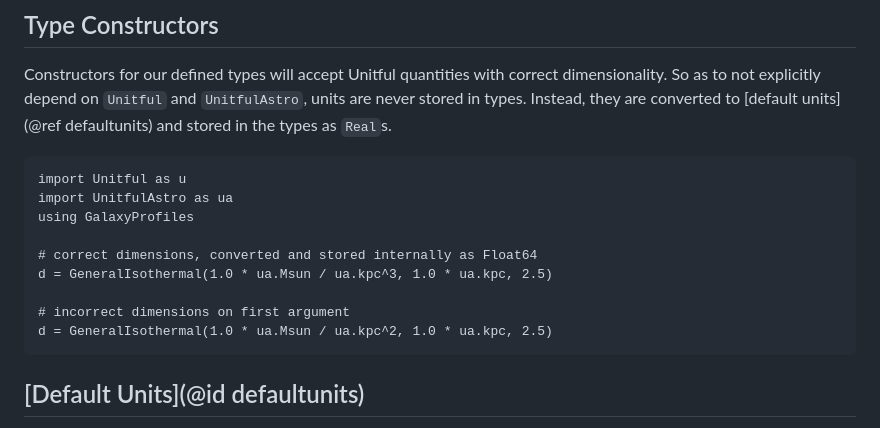
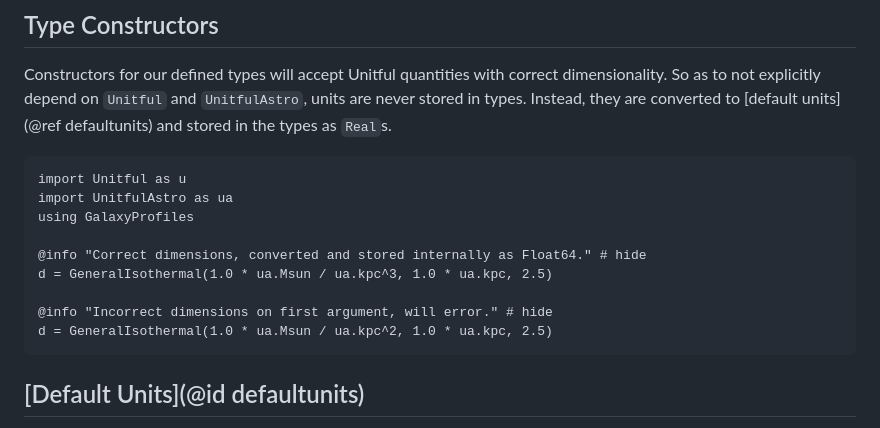
Before and after one commit to cgarling/GalaxyProfiles.jl, a Markdown page: docs/src/units.md, the part around one of its changes. Rendered like a GitHub page.

````diff
--- a/docs/src/units.md
+++ b/docs/src/units.md
@@ -9,10 +9,10 @@ import Unitful as u
 import UnitfulAstro as ua
 using GalaxyProfiles
 
-# correct dimensions, converted and stored internally as Float64
+@info "Correct dimensions, converted and stored internally as Float64." # hide
 d = GeneralIsothermal(1.0 * ua.Msun / ua.kpc^3, 1.0 * ua.kpc, 2.5)
 
-# incorrect dimensions on first argument
+@info "Incorrect dimensions on first argument, will error." # hide
 d = GeneralIsothermal(1.0 * ua.Msun / ua.kpc^2, 1.0 * ua.kpc, 2.5)
 ```
 
````
Also changed, not shown: other parts of docs/src/units.md (+21 -13 lines).
